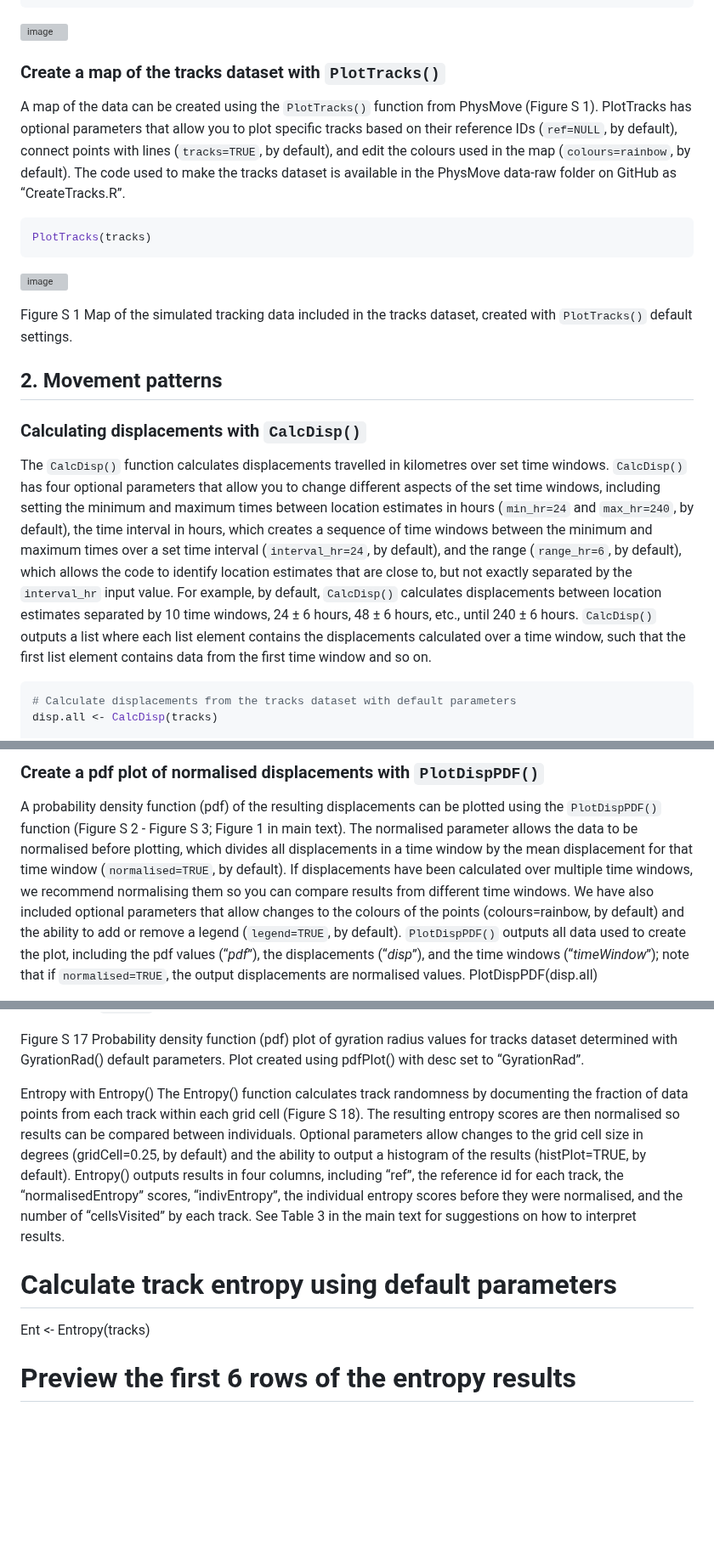
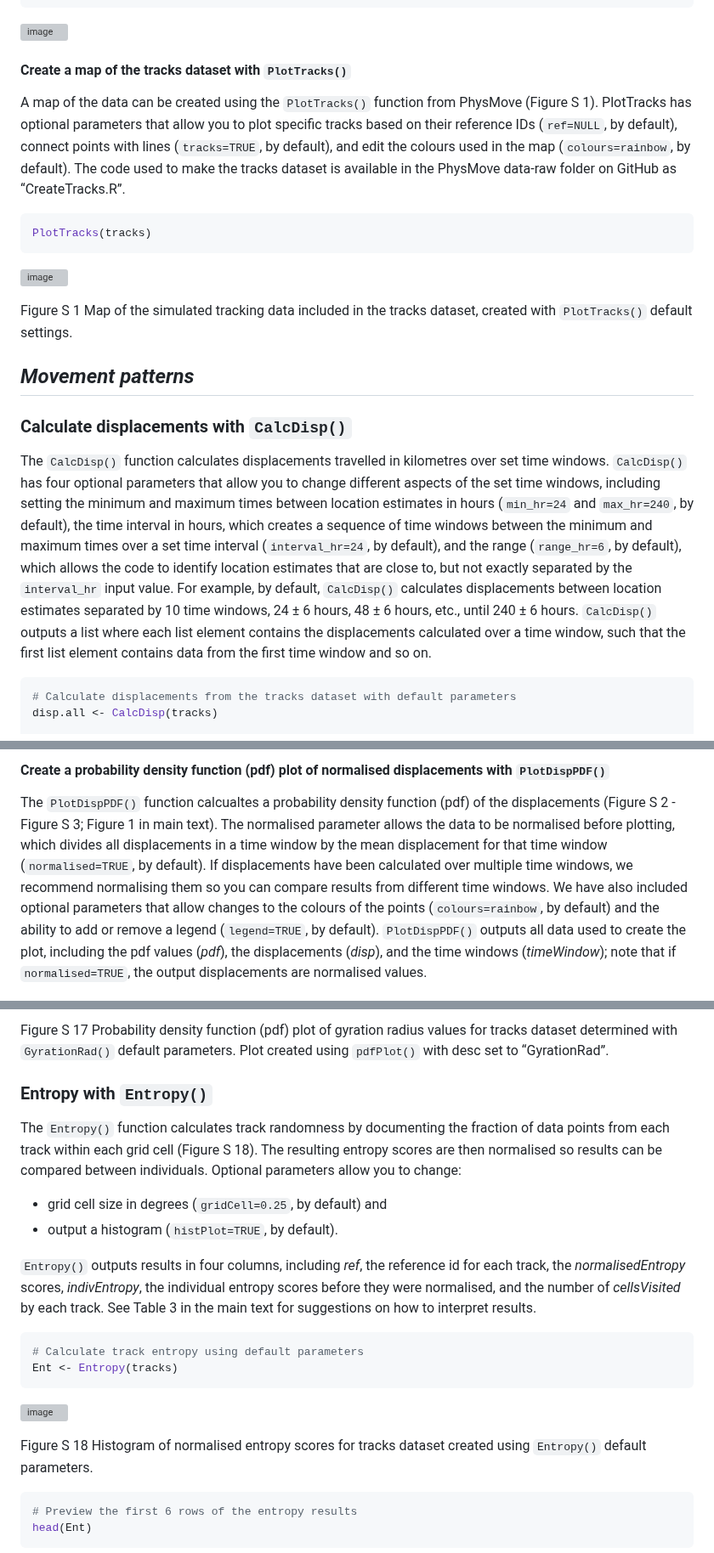
Before and after one commit to HannahCalich/PhysMove, a Markdown page: Tutorial.md, 3 parts joined by grey strips. Shown at 85% size. Drawn GitHub-style; blank space fills up the shorter version; grey boxes are pictures that could not be loaded.

````diff
--- a/Tutorial.md
+++ b/Tutorial.md
@@ -42,11 +42,11 @@ str(tracks)
 ```
 ![image](https://user-images.githubusercontent.com/73092681/223329468-5bf9f80e-9890-4870-a781-06a3dc384172.png)
 
-### Create a map of the tracks dataset with ```PlotTracks()```
-A map of the data can be created using the ```PlotTracks()``` function from PhysMove (Figure S 1).
-PlotTracks has optional parameters that allow you to plot specific tracks based on their reference IDs (```ref=NULL```, by default),
-connect points with lines (```tracks=TRUE```, by default),
-and edit the colours used in the map (```colours=rainbow```, by default).
+#### Create a map of the tracks dataset with `PlotTracks()`
+A map of the data can be created using the `PlotTracks()` function from PhysMove (Figure S 1).
+PlotTracks has optional parameters that allow you to plot specific tracks based on their reference IDs (`ref=NULL`, by default),
+connect points with lines (`tracks=TRUE`, by default),
+and edit the colours used in the map (`colours=rainbow`, by default).
 The code used to make the tracks dataset is available in the PhysMove data-raw folder on GitHub as “CreateTracks.R”.
 
 ```R
@@ -54,18 +54,18 @@ PlotTracks(tracks)
 ```
 ![image](https://user-images.githubusercontent.com/73092681/223335151-1d62a8fa-c26f-4315-808f-a30b64f8ac38.png)
 
-Figure S 1 Map of the simulated tracking data included in the tracks dataset, created with ```PlotTracks()``` default settings.
+Figure S 1 Map of the simulated tracking data included in the tracks dataset, created with `PlotTracks()` default settings.
 
-## 2. Movement patterns
+## *Movement patterns*
 
-### Calculating displacements with ```CalcDisp()```
-The ```CalcDisp()``` function calculates displacements travelled in kilometres over set time windows.
-```CalcDisp()``` has four optional parameters that allow you to change different aspects of the set time windows,
-including setting the minimum and maximum times between location estimates in hours (```min_hr=24``` and ```max_hr=240```, by default),
+### Calculate displacements with `CalcDisp()`
+The `CalcDisp()` function calculates displacements travelled in kilometres over set time windows.
+`CalcDisp()` has four optional parameters that allow you to change different aspects of the set time windows,
+including setting the minimum and maximum times between location estimates in hours (`min_hr=24` and `max_hr=240`, by default),
 the time interval in hours, which creates a sequence of time windows between the minimum and maximum times over a set time interval
-(```interval_hr=24```, by default), and the range (```range_hr=6```, by default), which allows the code to identify location estimates that are
-close to, but not exactly separated by the ```interval_hr``` input value. For example, by default, ```CalcDisp()``` calculates displacements between
-location estimates separated by 10 time windows, 24 ± 6 hours, 48 ± 6 hours, etc., until 240 ± 6 hours. ```CalcDisp()``` outputs a list where each
+(`interval_hr=24`, by default), and the range (`range_hr=6`, by default), which allows the code to identify location estimates that are
+close to, but not exactly separated by the `interval_hr` input value. For example, by default, `CalcDisp()` calculates displacements between
+location estimates separated by 10 time windows, 24 ± 6 hours, 48 ± 6 hours, etc., until 240 ± 6 hours. `CalcDisp()` outputs a list where each
 list element contains the displacements calculated over a time window, such that the first list element contains data from the first time window and so on.
 
 ```R
@@ -78,11 +79,14 @@ summary(unlist(disp.all[[1]]))
 
-### Create a pdf plot of normalised displacements with ```PlotDispPDF()```
-A probability density function (pdf) of the resulting displacements can be plotted using the ```PlotDispPDF()``` function
+
+#### Create a probability density function (pdf) plot of normalised displacements with `PlotDispPDF()`
+The `PlotDispPDF()` function calcualtes a probability density function (pdf) of the displacements
 (Figure S 2 - Figure S 3; Figure 1 in main text). The normalised parameter allows the data to be normalised before plotting,
-which divides all displacements in a time window by the mean displacement for that time window (```normalised=TRUE```, by default).
+which divides all displacements in a time window by the mean displacement for that time window (`normalised=TRUE`, by default).
 If displacements have been calculated over multiple time windows, we recommend normalising them so you can compare results from
-different time windows. We have also included optional parameters that allow changes to the colours of the points (colours=rainbow,
-by default) and the ability to add or remove a legend (```legend=TRUE```, by default). ```PlotDispPDF()``` outputs all data used to create the plot,
-including the pdf values (“*pdf*”), the displacements (“*disp*”), and the time windows (“*timeWindow*”); note that if ```normalised=TRUE```, the
+different time windows. We have also included optional parameters that allow changes to the colours of the points (`colours=rainbow`,
+by default) and the ability to add or remove a legend (`legend=TRUE`, by default). `PlotDispPDF()` outputs all data used to create the plot,
+including the pdf values (*pdf*), the displacements (*disp*), and the time windows (*timeWindow*); note that if `normalised=TRUE`, the
 output displacements are normalised values.
+
+```R
 PlotDispPDF(disp.all)
@@ -301,10 +442,21 @@ pdfPlot((GR$`rG (km)`), desc="GyrationRad")
 
+Figure S 17 Probability density function (pdf) plot of gyration radius values for tracks dataset determined with `GyrationRad()` default parameters. Plot created using `pdfPlot()` with desc set to “GyrationRad”.
 
-Figure S 17 Probability density function (pdf) plot of gyration radius values for tracks dataset determined with GyrationRad() default parameters. Plot created using pdfPlot() with desc set to “GyrationRad”.
+### Entropy with `Entropy()`
+The `Entropy()` function calculates track randomness by documenting the fraction of data points from each track within each grid cell (Figure S 18). The resulting entropy scores are then normalised so results can be compared between individuals. Optional parameters allow you to change:
+  * grid cell size in degrees (`gridCell=0.25`, by default) and
+  * output a histogram (`histPlot=TRUE`, by default).
 
-Entropy with Entropy()
-The Entropy() function calculates track randomness by documenting the fraction of data points from each track within each grid cell (Figure S 18). The resulting entropy scores are then normalised so results can be compared between individuals. Optional parameters allow changes to the grid cell size in degrees (gridCell=0.25, by default) and the ability to output a histogram of the results (histPlot=TRUE, by default). Entropy() outputs results in four columns, including “ref”, the reference id for each track, the “normalisedEntropy” scores, “indivEntropy”, the individual entropy scores before they were normalised, and the number of “cellsVisited” by each track. See Table 3 in the main text for suggestions on how to interpret results.
+`Entropy()` outputs results in four columns, including *ref*, the reference id for each track, the *normalisedEntropy* scores, *indivEntropy*, the individual entropy scores before they were normalised, and the number of *cellsVisited* by each track. See Table 3 in the main text for suggestions on how to interpret results.
+
+```R
 # Calculate track entropy using default parameters
 Ent <- Entropy(tracks)
+```
+![image](https://user-images.githubusercontent.com/73092681/223393455-e7ed546a-c214-42d8-8006-9e1f868fbc50.png)
+
+Figure S 18 Histogram of normalised entropy scores for tracks dataset created using `Entropy()` default parameters.
+
+```R
 # Preview the first 6 rows of the entropy results
 head(Ent)
````
Also changed, not shown: other parts of Tutorial.md (+241 -83 lines).
